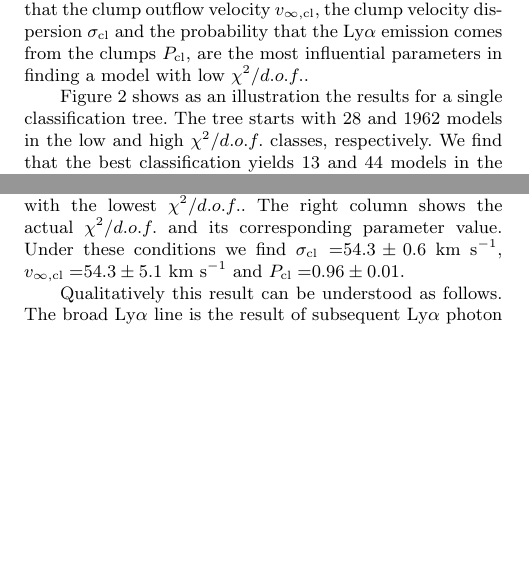
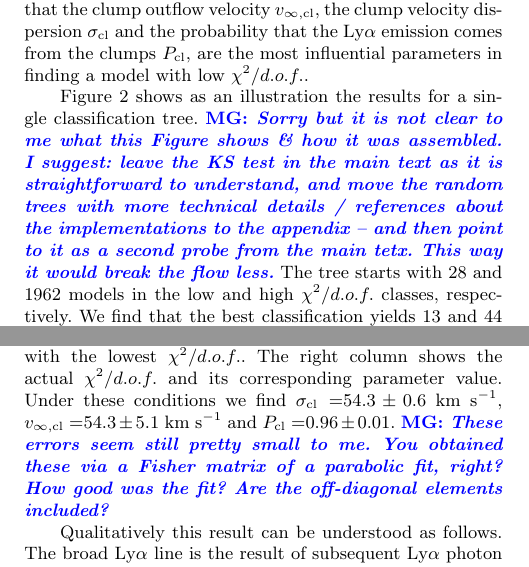
Before and after one commit to astroandes/tololo-lya-fit, a LaTeX paper (paper/paper.tex): two parts of the columns of page 4 of 9 before the commit and two parts of the columns of page 4 of 10 after it, joined at a grey line, cut so that both start at the same text, the shorter picture padded with empty space. Compiled offline with pdfLaTeX; a LaTeX package or settings file that is missing is left out.

Commit message:
Added some questions to Sec 4

```diff
--- a/paper/paper.tex
+++ b/paper/paper.tex
@@ -642,6 +642,7 @@ $\chi^2/d.o.f.$.
 
 Figure \ref{fig:tree} shows as an illustration the results for a
 single classification tree.
+\mg{Sorry but it is not clear to me what this Figure shows \& how it was assembled. I suggest: leave the KS test in the main text as it is straightforward to understand, and move the random trees with more technical details / references about the implementations to the appendix -- and then point to it as a second probe from the main tetx. This way it would break the flow less.}
 The tree starts with $28$ and $1962$ models in the low and high
 $\chi^2/d.o.f.$ classes, respectively.
 We find that the best classification
@@ -671,6 +672,7 @@ The right column shows the actual $\chi^2/d.o.f.$
 and its corresponding parameter value.
 Under these conditions we find $\sigma_{\rm cl}=$\sigmaclump,
 $v_{\infty {\rm, cl}}=$\inftyclump\ and $P_{\rm cl}=$\probaclump.
+\mg{These errors seem still pretty small to me. You obtained these via a Fisher matrix of a parabolic fit, right? How good was the fit? Are the off-diagonal elements included?}
 
 Qualitatively this result can be understood as follows.
 The broad \lya line is the result of subsequent \lya photon
```
